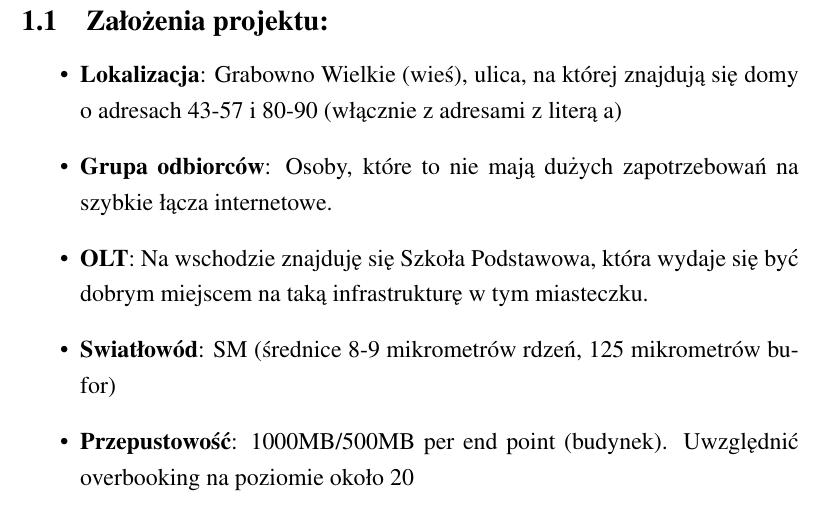
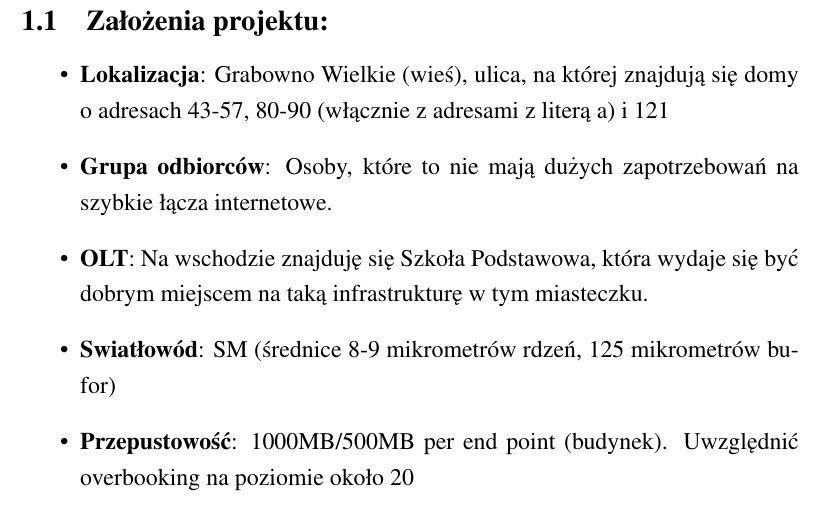
Before and after one commit to trzmjel/media_transmisyjne, a LaTeX document (Miłosz_Mosur_Mateusz_Ossowski_Maciej_Ratajski_temat_2.tex, which reads intro.tex): part of page 3 of 4, cut so that both start at the same text. Compiled offline with pdfLaTeX.

Commit message:
poprawka w Lokalizacja

```diff
--- a/intro.tex
+++ b/intro.tex
@@ -1,6 +1,6 @@
 \subsection{Założenia projektu:}
 \begin{itemize}
-	\item \textbf{Lokalizacja}: Grabowno Wielkie (wieś), ulica, na której znajdują się domy o adresach 43-57 i 80-90 (włącznie z adresami z literą a)
+	\item \textbf{Lokalizacja}: Grabowno Wielkie (wieś), ulica, na której znajdują się domy o adresach 43-57, 80-90 (włącznie z adresami z literą a) i 121
 	\item \textbf{Grupa odbiorców}: Osoby, które to nie mają dużych zapotrzebowań na szybkie łącza internetowe.
 	\item \textbf{OLT}: Na wschodzie znajduję się Szkoła Podstawowa, która wydaje się być dobrym miejscem na taką infrastrukturę w tym miasteczku.
 	\item \textbf{Swiatłowód}: SM (średnice 8-9 mikrometrów rdzeń, 125 mikrometrów bufor)
```
